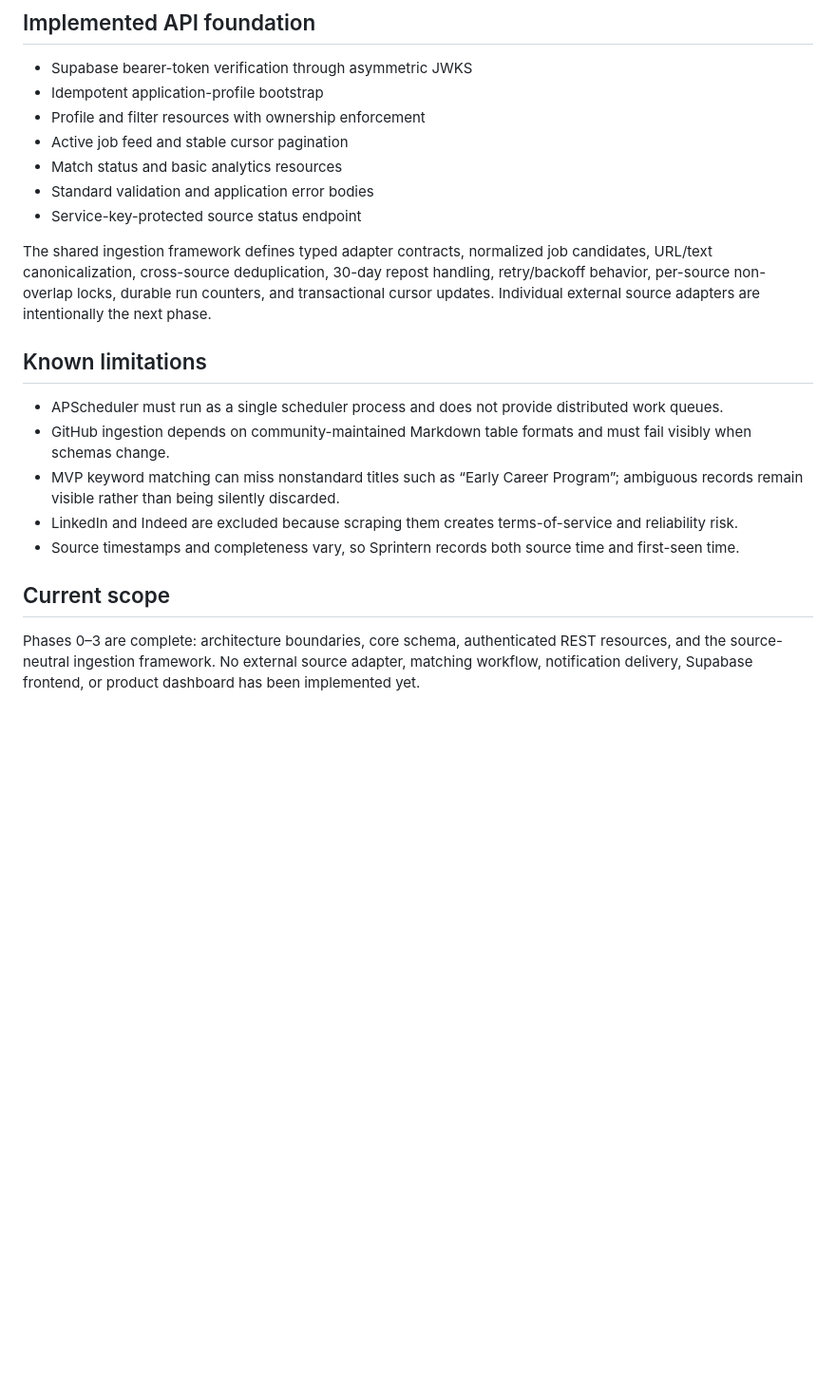
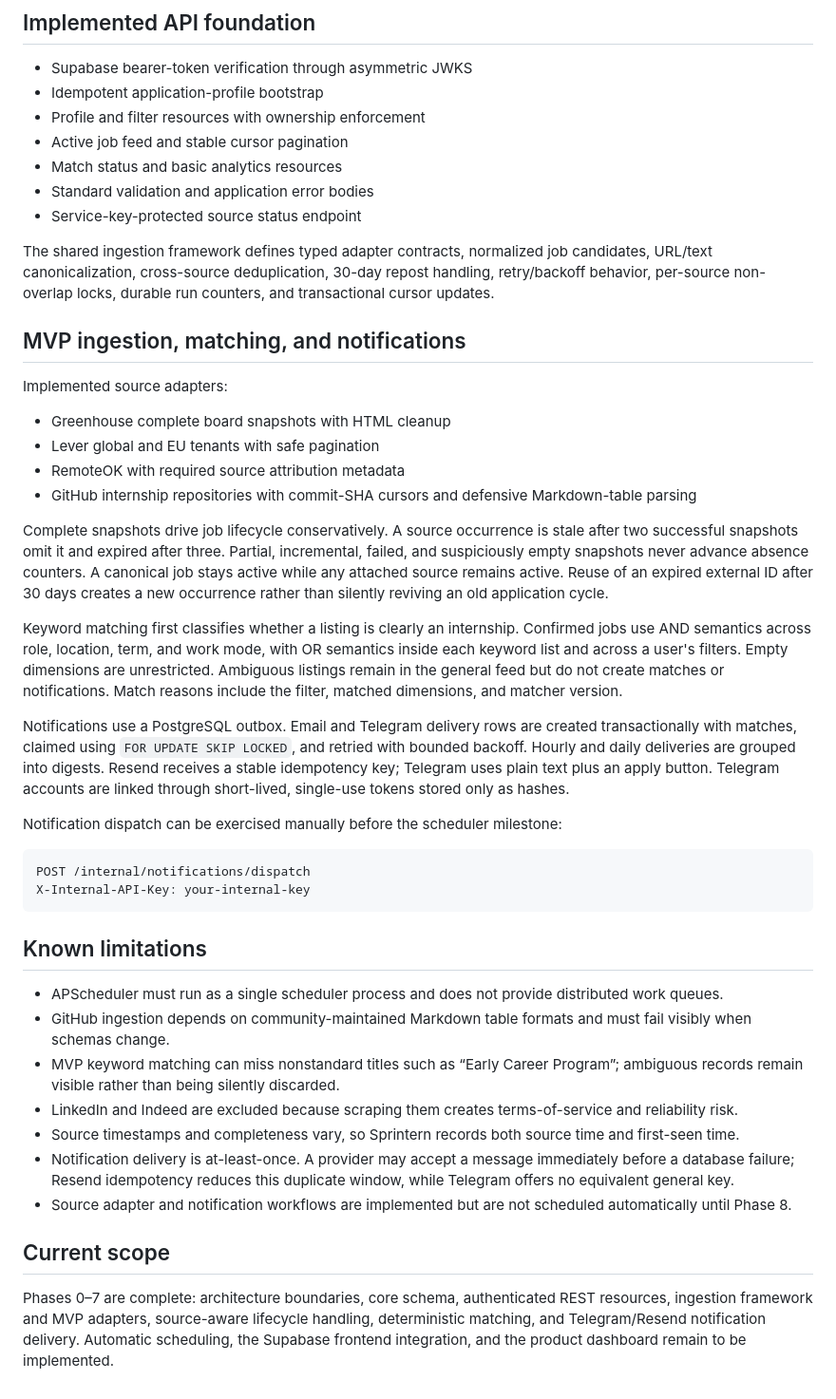
Before and after one commit to Pranoym17/Sprintern, a Markdown page: README.md, the part around the change. Shown at 95% size. Drawn GitHub-style; blank space fills up the shorter version.

Commit message:
docs: document phases four through seven

````diff
--- a/README.md
+++ b/README.md
@@ -117,7 +117,29 @@ SQLAlchemy/Alembic is the only application database layer. Prisma is intentional
 - Standard validation and application error bodies
 - Service-key-protected source status endpoint
 
-The shared ingestion framework defines typed adapter contracts, normalized job candidates, URL/text canonicalization, cross-source deduplication, 30-day repost handling, retry/backoff behavior, per-source non-overlap locks, durable run counters, and transactional cursor updates. Individual external source adapters are intentionally the next phase.
+The shared ingestion framework defines typed adapter contracts, normalized job candidates, URL/text canonicalization, cross-source deduplication, 30-day repost handling, retry/backoff behavior, per-source non-overlap locks, durable run counters, and transactional cursor updates.
+
+## MVP ingestion, matching, and notifications
+
+Implemented source adapters:
+
+- Greenhouse complete board snapshots with HTML cleanup
+- Lever global and EU tenants with safe pagination
+- RemoteOK with required source attribution metadata
+- GitHub internship repositories with commit-SHA cursors and defensive Markdown-table parsing
+
+Complete snapshots drive job lifecycle conservatively. A source occurrence is stale after two successful snapshots omit it and expired after three. Partial, incremental, failed, and suspiciously empty snapshots never advance absence counters. A canonical job stays active while any attached source remains active. Reuse of an expired external ID after 30 days creates a new occurrence rather than silently reviving an old application cycle.
+
+Keyword matching first classifies whether a listing is clearly an internship. Confirmed jobs use AND semantics across role, location, term, and work mode, with OR semantics inside each keyword list and across a user's filters. Empty dimensions are unrestricted. Ambiguous listings remain in the general feed but do not create matches or notifications. Match reasons include the filter, matched dimensions, and matcher version.
+
+Notifications use a PostgreSQL outbox. Email and Telegram delivery rows are created transactionally with matches, claimed using `FOR UPDATE SKIP LOCKED`, and retried with bounded backoff. Hourly and daily deliveries are grouped into digests. Resend receives a stable idempotency key; Telegram uses plain text plus an apply button. Telegram accounts are linked through short-lived, single-use tokens stored only as hashes.
+
+Notification dispatch can be exercised manually before the scheduler milestone:
+
+```http
+POST /internal/notifications/dispatch
+X-Internal-API-Key: your-internal-key
+```
 
 ## Known limitations
 
@@ -126,7 +148,9 @@ The shared ingestion framework defines typed adapter contracts, normalized job c
 - MVP keyword matching can miss nonstandard titles such as “Early Career Program”; ambiguous records remain visible rather than being silently discarded.
 - LinkedIn and Indeed are excluded because scraping them creates terms-of-service and reliability risk.
 - Source timestamps and completeness vary, so Sprintern records both source time and first-seen time.
+- Notification delivery is at-least-once. A provider may accept a message immediately before a database failure; Resend idempotency reduces this duplicate window, while Telegram offers no equivalent general key.
+- Source adapter and notification workflows are implemented but are not scheduled automatically until Phase 8.
 
 ## Current scope
 
-Phases 0–3 are complete: architecture boundaries, core schema, authenticated REST resources, and the source-neutral ingestion framework. No external source adapter, matching workflow, notification delivery, Supabase frontend, or product dashboard has been implemented yet.
+Phases 0–7 are complete: architecture boundaries, core schema, authenticated REST resources, ingestion framework and MVP adapters, source-aware lifecycle handling, deterministic matching, and Telegram/Resend notification delivery. Automatic scheduling, the Supabase frontend integration, and the product dashboard remain to be implemented.
````
